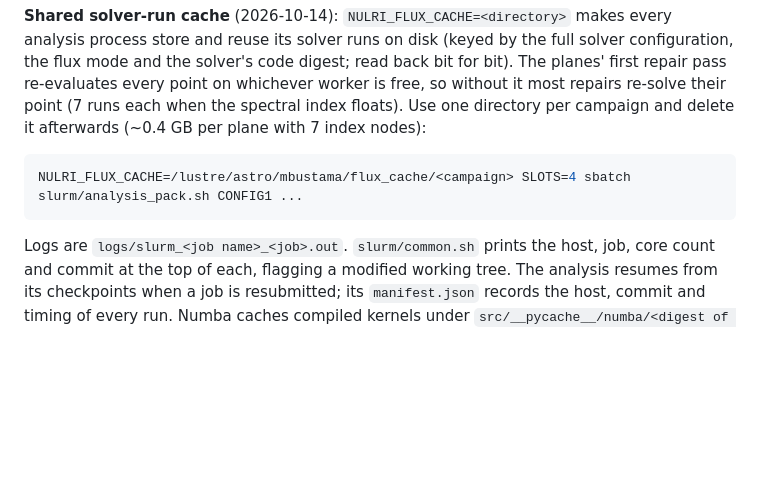
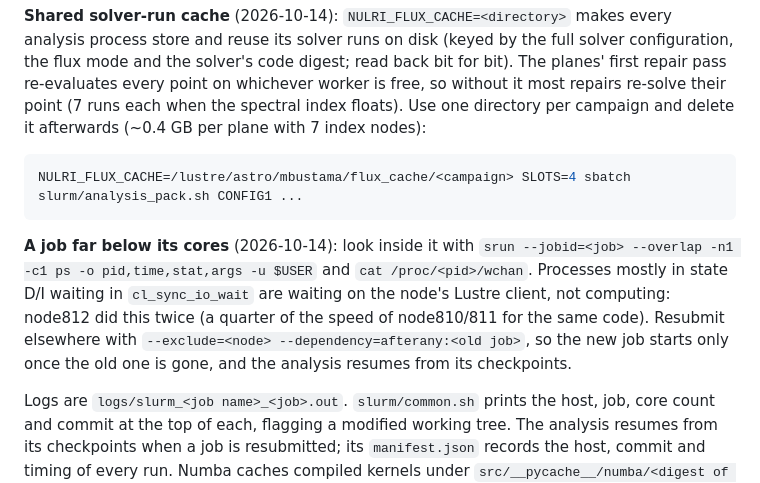
Before and after one commit to mbustama/NuLRIDarkPortal, a Markdown page: slurm/README.md, the part around the change. Rendered like a GitHub page; blank space fills up the shorter version.

Commit message:
slurm/README: diagnosing a job far below its cores (node812's slow Lustre client), resubmitting with --exclude
Co-Authored-By: Claude Opus 5.5 <noreply@anthropic.com>

````diff
--- a/slurm/README.md
+++ b/slurm/README.md
@@ -61,6 +61,8 @@ campaign and delete it afterwards (~0.4 GB per plane with 7 index nodes):
 NULRI_FLUX_CACHE=/lustre/astro/mbustama/flux_cache/<campaign> SLOTS=4 sbatch slurm/analysis_pack.sh CONFIG1 ...
 ```
 
+**A job far below its cores** (2026-10-14): look inside it with `srun --jobid=<job> --overlap -n1 -c1 ps -o pid,time,stat,args -u $USER` and `cat /proc/<pid>/wchan`. Processes mostly in state D/I waiting in `cl_sync_io_wait` are waiting on the node's Lustre client, not computing: node812 did this twice (a quarter of the speed of node810/811 for the same code). Resubmit elsewhere with `--exclude=<node> --dependency=afterany:<old job>`, so the new job starts only once the old one is gone, and the analysis resumes from its checkpoints.
+
 Logs are `logs/slurm_<job name>_<job>.out`. `slurm/common.sh` prints the host, job, core count
 and commit at the top of each, flagging a modified working tree. The analysis resumes from its
 checkpoints when a job is resubmitted; its `manifest.json` records the host, commit and timing of
````
